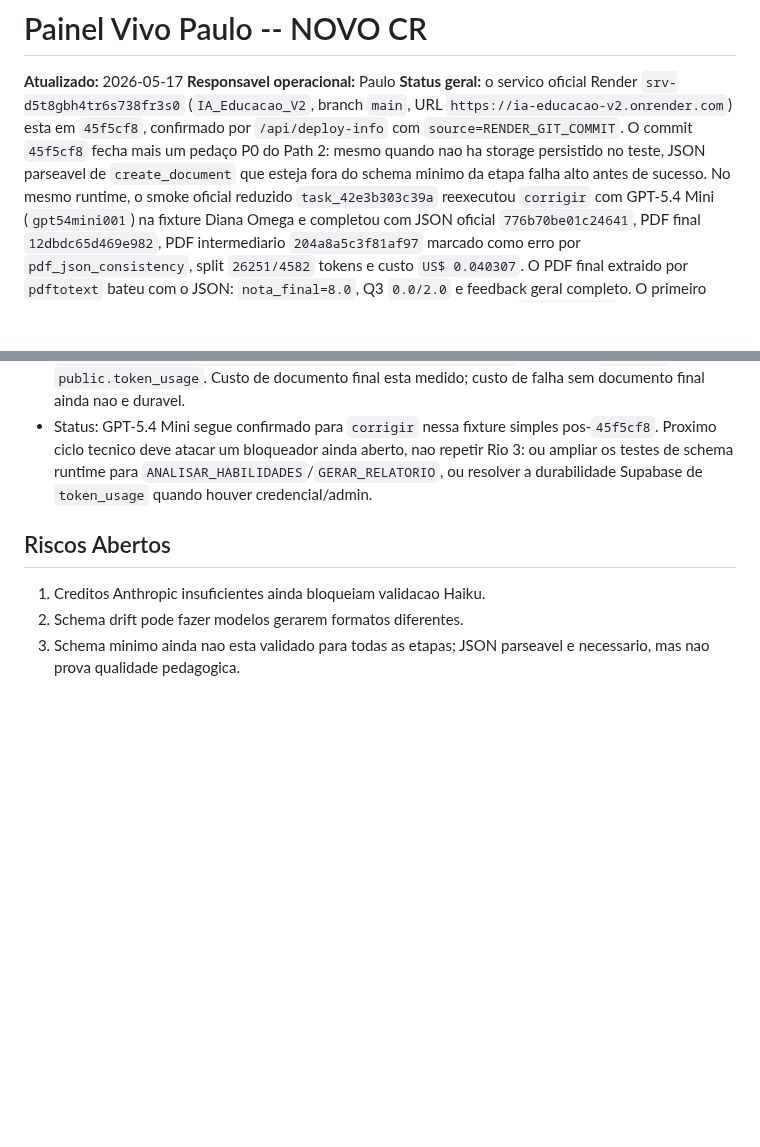
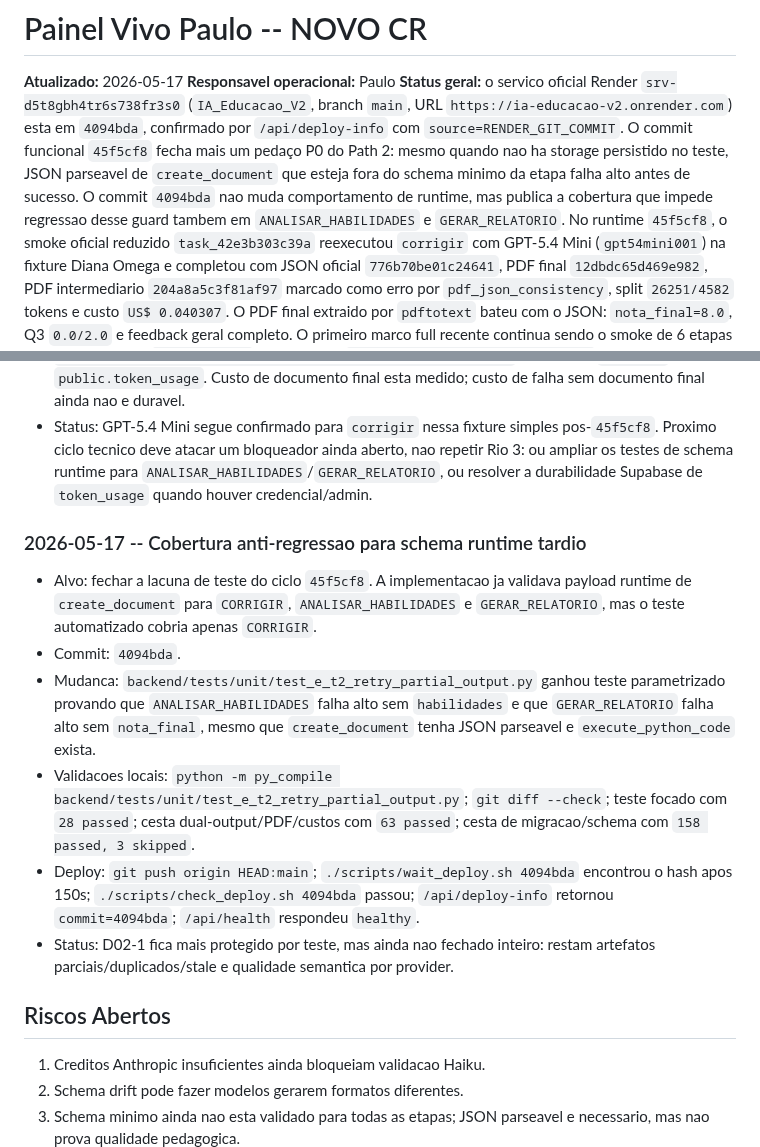
Before and after one commit to OttoBoop/IA_Educacao_V2, a Markdown page: docs/plano_pipeline/09_progresso_longo_prazo.md, 2 parts joined by grey strips. Drawn GitHub-style; blank space fills up the shorter version.

Commit message:
docs: record late-stage schema guard tests

```diff
--- a/docs/plano_pipeline/09_progresso_longo_prazo.md
+++ b/docs/plano_pipeline/09_progresso_longo_prazo.md
@@ -4,11 +4,14 @@
 **Responsavel operacional:** Paulo
 **Status geral:** o servico oficial Render
 `srv-d5t8gbh4tr6s738fr3s0` (`IA_Educacao_V2`, branch `main`, URL
-`https://ia-educacao-v2.onrender.com`) esta em `45f5cf8`, confirmado por
-`/api/deploy-info` com `source=RENDER_GIT_COMMIT`. O commit `45f5cf8` fecha mais
-um pedaço P0 do Path 2: mesmo quando nao ha storage persistido no teste, JSON
-parseavel de `create_document` que esteja fora do schema minimo da etapa falha
-alto antes de sucesso. No mesmo runtime, o smoke oficial reduzido
+`https://ia-educacao-v2.onrender.com`) esta em `4094bda`, confirmado por
+`/api/deploy-info` com `source=RENDER_GIT_COMMIT`. O commit funcional `45f5cf8`
+fecha mais um pedaço P0 do Path 2: mesmo quando nao ha storage persistido no
+teste, JSON parseavel de `create_document` que esteja fora do schema minimo da
+etapa falha alto antes de sucesso. O commit `4094bda` nao muda comportamento de
+runtime, mas publica a cobertura que impede regressao desse guard tambem em
+`ANALISAR_HABILIDADES` e `GERAR_RELATORIO`. No runtime `45f5cf8`, o smoke
+oficial reduzido
 `task_42e3b303c39a` reexecutou `corrigir` com GPT-5.4 Mini (`gpt54mini001`) na
 fixture Diana Omega e completou com JSON oficial `776b70be01c24641`, PDF final
 `12dbdc65d469e982`, PDF intermediario `204a8a5c3f81af97` marcado como erro por
@@ -2163,6 +2166,28 @@ Critério de pronto: lista de limpeza segura e revisada.
   `ANALISAR_HABILIDADES`/`GERAR_RELATORIO`, ou resolver a durabilidade
   Supabase de `token_usage` quando houver credencial/admin.
 
+### 2026-05-17 -- Cobertura anti-regressao para schema runtime tardio
+
+- Alvo: fechar a lacuna de teste do ciclo `45f5cf8`. A implementacao ja
+  validava payload runtime de `create_document` para `CORRIGIR`,
+  `ANALISAR_HABILIDADES` e `GERAR_RELATORIO`, mas o teste automatizado cobria
+  apenas `CORRIGIR`.
+- Commit: `4094bda`.
+- Mudanca: `backend/tests/unit/test_e_t2_retry_partial_output.py` ganhou teste
+  parametrizado provando que `ANALISAR_HABILIDADES` falha alto sem
+  `habilidades` e que `GERAR_RELATORIO` falha alto sem `nota_final`, mesmo que
+  `create_document` tenha JSON parseavel e `execute_python_code` exista.
+- Validacoes locais: `python -m py_compile
+  backend/tests/unit/test_e_t2_retry_partial_output.py`; `git diff --check`;
+  teste focado com `28 passed`; cesta dual-output/PDF/custos com `63 passed`;
+  cesta de migracao/schema com `158 passed, 3 skipped`.
+- Deploy: `git push origin HEAD:main`; `./scripts/wait_deploy.sh 4094bda`
+  encontrou o hash apos 150s; `./scripts/check_deploy.sh 4094bda` passou;
+  `/api/deploy-info` retornou `commit=4094bda`; `/api/health` respondeu
+  `healthy`.
+- Status: D02-1 fica mais protegido por teste, mas ainda nao fechado inteiro:
+  restam artefatos parciais/duplicados/stale e qualidade semantica por provider.
+
 ## Riscos Abertos
 
 1. Creditos Anthropic insuficientes ainda bloqueiam validacao Haiku.
```
Also changed, not shown: docs/plano_pipeline/12_matriz_provider_fase.md (+9 -5 lines), docs/plano_pipeline/14_auditoria_mestre_pipeline_custos_providers.md (+9 -4 lines).
